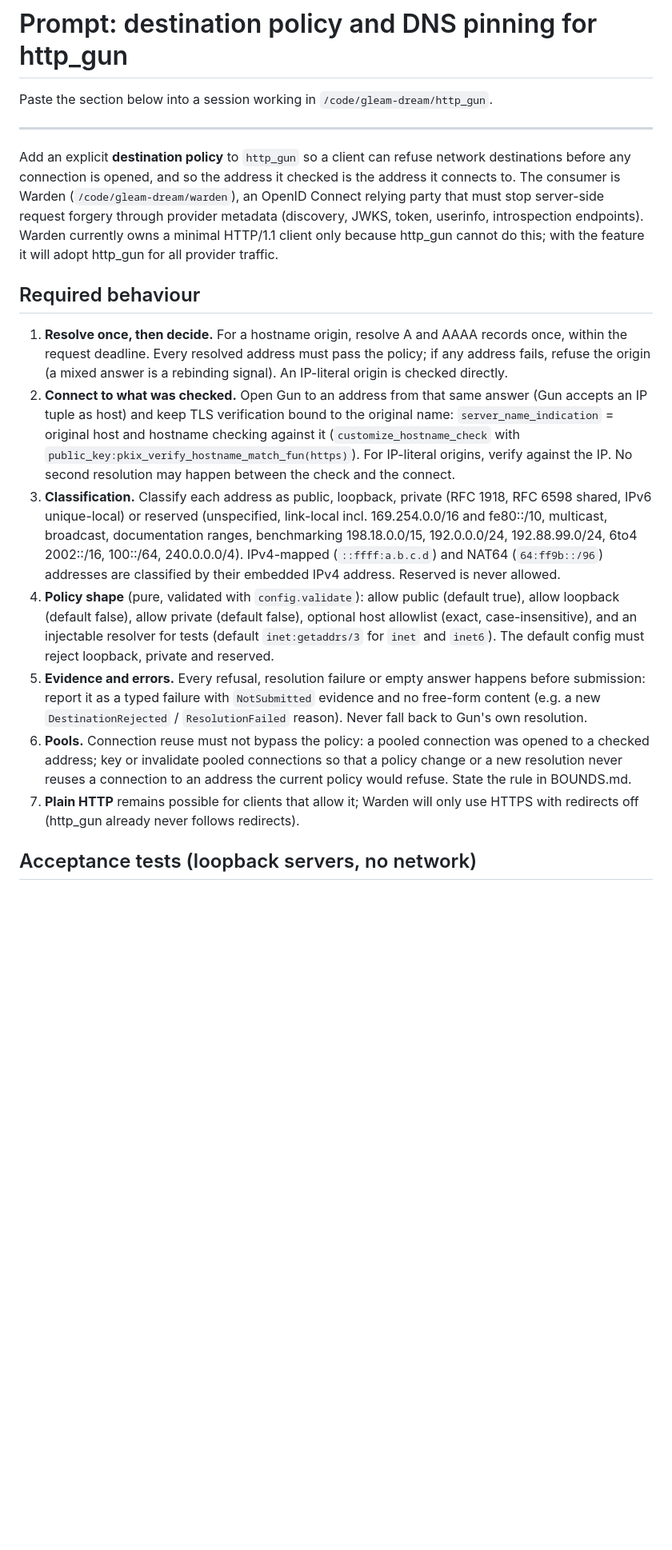
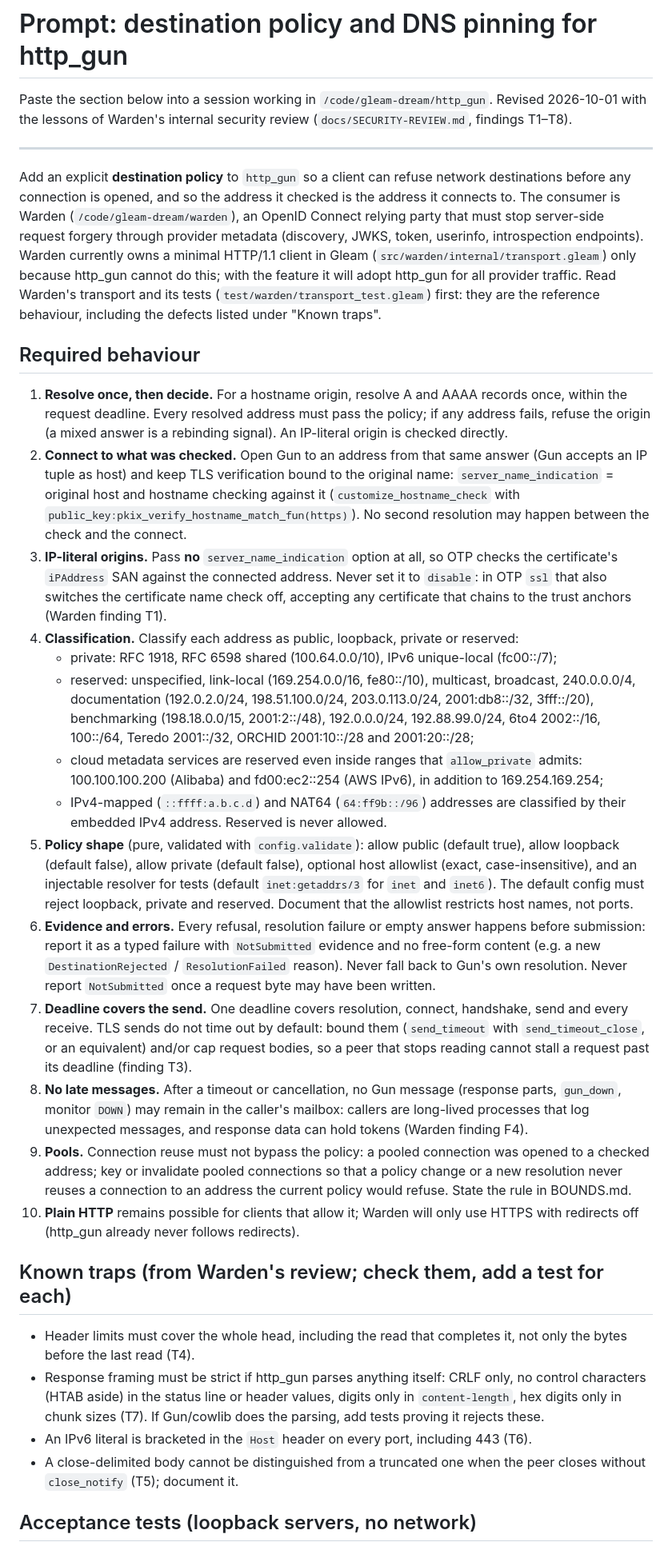
Before and after one commit to gleam-dream/warden, a Markdown page: docs/handoff/http-gun-destination-policy.md, the part around one of its changes. Shown at 80% size. GitHub-like rendering; blank space fills up the shorter version.

Commit message:
docs: update http_gun handoff with security review lessons
Co-Authored-By: Claude Opus 5.5 <noreply@anthropic.com>

```diff
--- a/docs/handoff/http-gun-destination-policy.md
+++ b/docs/handoff/http-gun-destination-policy.md
@@ -1,6 +1,8 @@
 # Prompt: destination policy and DNS pinning for http_gun
 
 Paste the section below into a session working in `/code/gleam-dream/http_gun`.
+Revised 2026-10-01 with the lessons of Warden's internal security review
+(`docs/SECURITY-REVIEW.md`, findings T1–T8).
 
 ---
 
@@ -10,8 +12,11 @@ checked is the address it connects to. The consumer is Warden
 (`/code/gleam-dream/warden`), an OpenID Connect relying party that must stop
 server-side request forgery through provider metadata (discovery, JWKS,
 token, userinfo, introspection endpoints). Warden currently owns a minimal
-HTTP/1.1 client only because http_gun cannot do this; with the feature it
-will adopt http_gun for all provider traffic.
+HTTP/1.1 client in Gleam (`src/warden/internal/transport.gleam`) only
+because http_gun cannot do this; with the feature it will adopt http_gun for
+all provider traffic. Read Warden's transport and its tests
+(`test/warden/transport_test.gleam`) first: they are the reference
+behaviour, including the defects listed under "Known traps".
 
 ## Required behaviour
 
@@ -23,34 +28,71 @@ will adopt http_gun for all provider traffic.
    answer (Gun accepts an IP tuple as host) and keep TLS verification bound
    to the original name: `server_name_indication` = original host and
    hostname checking against it (`customize_hostname_check` with
-   `public_key:pkix_verify_hostname_match_fun(https)`). For IP-literal
-   origins, verify against the IP. No second resolution may happen between
-   the check and the connect.
-3. **Classification.** Classify each address as public, loopback, private
-   (RFC 1918, RFC 6598 shared, IPv6 unique-local) or reserved (unspecified,
-   link-local incl. 169.254.0.0/16 and fe80::/10, multicast, broadcast,
-   documentation ranges, benchmarking 198.18.0.0/15, 192.0.0.0/24,
-   192.88.99.0/24, 6to4 2002::/16, 100::/64, 240.0.0.0/4). IPv4-mapped
-   (`::ffff:a.b.c.d`) and NAT64 (`64:ff9b::/96`) addresses are classified by
-   their embedded IPv4 address. Reserved is never allowed.
-4. **Policy shape** (pure, validated with `config.validate`): allow public
+   `public_key:pkix_verify_hostname_match_fun(https)`). No second resolution
+   may happen between the check and the connect.
+3. **IP-literal origins.** Pass **no** `server_name_indication` option at
+   all, so OTP checks the certificate's `iPAddress` SAN against the
+   connected address. Never set it to `disable`: in OTP `ssl` that also
+   switches the certificate name check off, accepting any certificate that
+   chains to the trust anchors (Warden finding T1).
+4. **Classification.** Classify each address as public, loopback, private
+   or reserved:
+   - private: RFC 1918, RFC 6598 shared (100.64.0.0/10), IPv6 unique-local
+     (fc00::/7);
+   - reserved: unspecified, link-local (169.254.0.0/16, fe80::/10),
+     multicast, broadcast, 240.0.0.0/4, documentation (192.0.2.0/24,
+     198.51.100.0/24, 203.0.113.0/24, 2001:db8::/32, 3fff::/20),
+     benchmarking (198.18.0.0/15, 2001:2::/48), 192.0.0.0/24,
+     192.88.99.0/24, 6to4 2002::/16, 100::/64, Teredo 2001::/32, ORCHID
+     2001:10::/28 and 2001:20::/28;
+   - cloud metadata services are reserved even inside ranges that
+     `allow_private` admits: 100.100.100.200 (Alibaba) and fd00:ec2::254
+     (AWS IPv6), in addition to 169.254.169.254;
+   - IPv4-mapped (`::ffff:a.b.c.d`) and NAT64 (`64:ff9b::/96`) addresses are
+     classified by their embedded IPv4 address. Reserved is never allowed.
+5. **Policy shape** (pure, validated with `config.validate`): allow public
    (default true), allow loopback (default false), allow private (default
    false), optional host allowlist (exact, case-insensitive), and an
    injectable resolver for tests (default `inet:getaddrs/3` for `inet` and
    `inet6`). The default config must reject loopback, private and reserved.
-5. **Evidence and errors.** Every refusal, resolution failure or empty answer
+   Document that the allowlist restricts host names, not ports.
+6. **Evidence and errors.** Every refusal, resolution failure or empty answer
    happens before submission: report it as a typed failure with
    `NotSubmitted` evidence and no free-form content (e.g. a new
    `DestinationRejected` / `ResolutionFailed` reason). Never fall back to
-   Gun's own resolution.
-6. **Pools.** Connection reuse must not bypass the policy: a pooled
+   Gun's own resolution. Never report `NotSubmitted` once a request byte
+   may have been written.
+7. **Deadline covers the send.** One deadline covers resolution, connect,
+   handshake, send and every receive. TLS sends do not time out by default:
+   bound them (`send_timeout` with `send_timeout_close`, or an equivalent)
+   and/or cap request bodies, so a peer that stops reading cannot stall a
+   request past its deadline (finding T3).
+8. **No late messages.** After a timeout or cancellation, no Gun message
+   (response parts, `gun_down`, monitor `DOWN`) may remain in the caller's
+   mailbox: callers are long-lived processes that log unexpected messages,
+   and response data can hold tokens (Warden finding F4).
+9. **Pools.** Connection reuse must not bypass the policy: a pooled
    connection was opened to a checked address; key or invalidate pooled
    connections so that a policy change or a new resolution never reuses a
    connection to an address the current policy would refuse. State the rule
    in BOUNDS.md.
-7. **Plain HTTP** remains possible for clients that allow it; Warden will
-   only use HTTPS with redirects off (http_gun already never follows
-   redirects).
+10. **Plain HTTP** remains possible for clients that allow it; Warden will
+    only use HTTPS with redirects off (http_gun already never follows
+    redirects).
+
+## Known traps (from Warden's review; check them, add a test for each)
+
+- Header limits must cover the whole head, including the read that
+  completes it, not only the bytes before the last read (T4).
+- Response framing must be strict if http_gun parses anything itself:
+  CRLF only, no control characters (HTAB aside) in the status line or
+  header values, digits only in `content-length`, hex digits only in chunk
+  sizes (T7). If Gun/cowlib does the parsing, add tests proving it rejects
+  these.
+- An IPv6 literal is bracketed in the `Host` header on every port,
+  including 443 (T6).
+- A close-delimited body cannot be distinguished from a truncated one when
+  the peer closes without `close_notify` (T5); document it.
 
 ## Acceptance tests (loopback servers, no network)
 
```
Also changed, not shown: other parts of docs/handoff/http-gun-destination-policy.md (+13 -4 lines).
